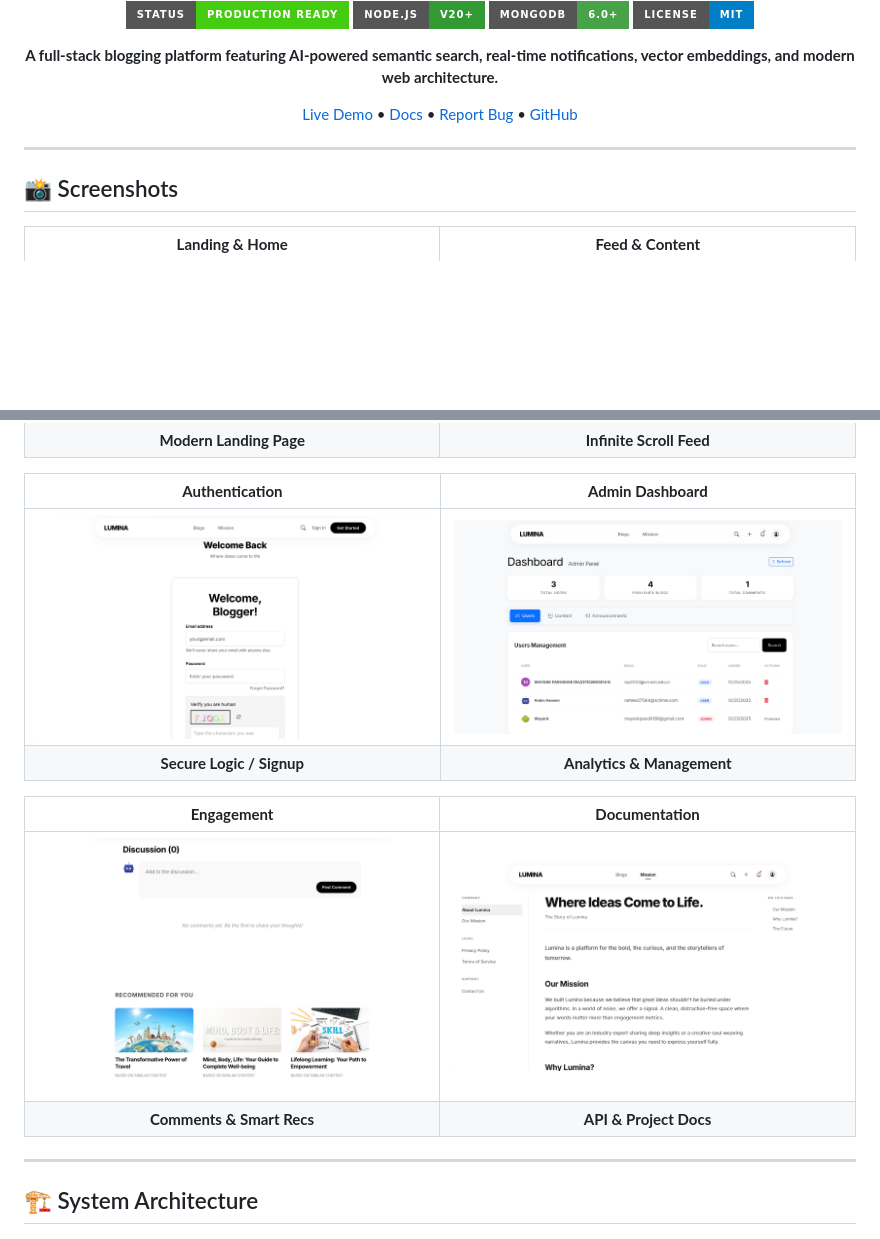
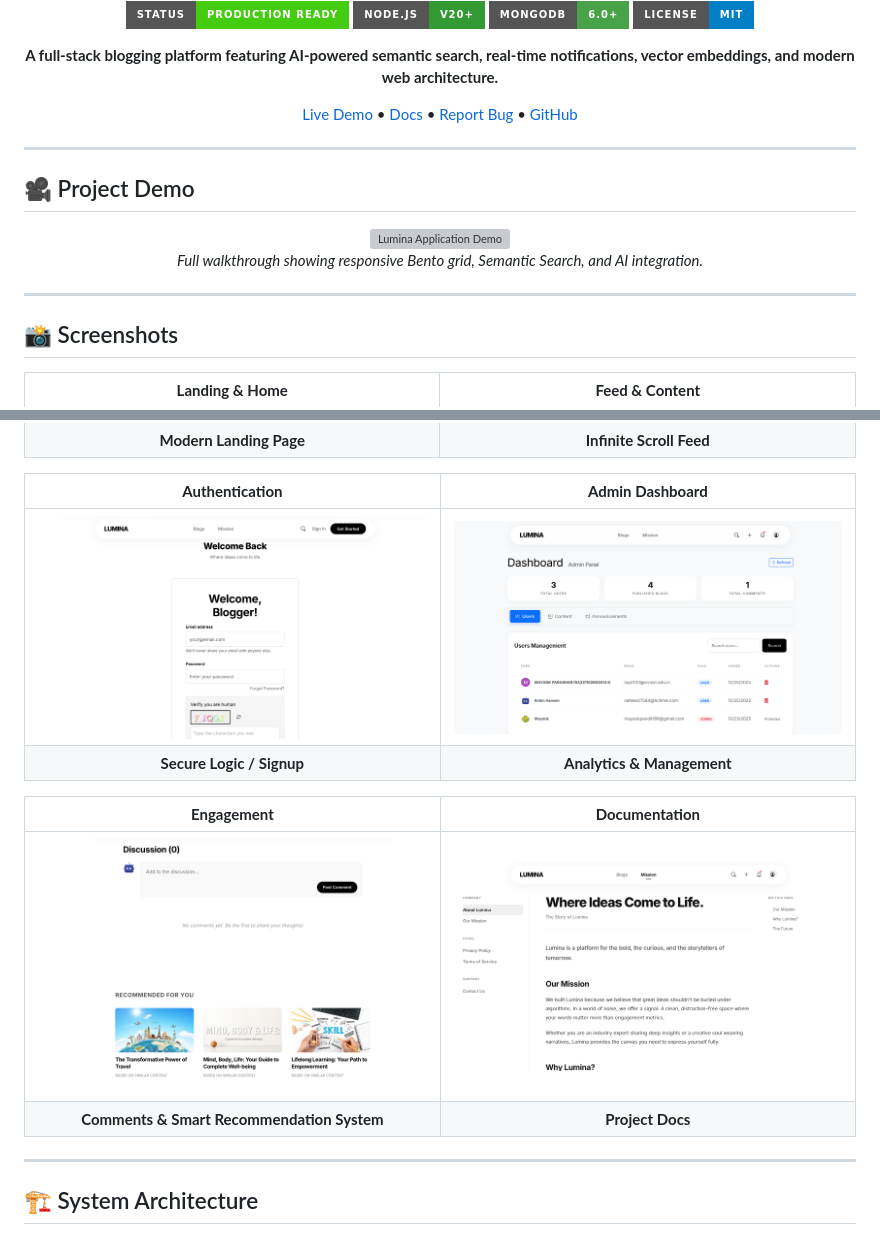
Before and after one commit to MayankParashar28/Lumina, a Markdown page: README.md, 2 parts joined by grey strips. GitHub-like rendering; badges without logos; blank space fills up the shorter version; grey boxes are pictures that could not be loaded.

Commit message:
docs: add demo video and fix screenshot filename typos

```diff
--- a/README.md
+++ b/README.md
@@ -17,6 +17,16 @@
 
 ---
 
+## 🎥 Project Demo
+
+<div align="center">
+  <img src="lumina-demo.webp" width="100%" alt="Lumina Application Demo">
+  <br>
+  <em>Full walkthrough showing responsive Bento grid, Semantic Search, and AI integration.</em>
+</div>
+
+---
+
 ## 📸 Screenshots
 
 <div align="center">
@@ -28,13 +38,13 @@
 
 | **Authentication** | **Admin Dashboard** |
 |:---:|:---:|
-| <img src="screenshots/authenication.png" width="400" alt="Authentication"> | <img src="screenshots/admin-dashboard.png" width="400" alt="Admin Dashboard"> |
+| <img src="screenshots/authentication.png" width="400" alt="Authentication"> | <img src="screenshots/admin-dashboard.png" width="400" alt="Admin Dashboard"> |
 | **Secure Logic / Signup** | **Analytics & Management** |
 
 | **Engagement** | **Documentation** |
 |:---:|:---:|
-| <img src="screenshots/comment-smartRecomedatoin.png" width="400" alt="Comments & Recommendations"> | <img src="screenshots/docs.png" width="400" alt="Docs"> |
-| **Comments & Smart Recs** | **API & Project Docs** |
+| <img src="screenshots/comment-smart-recommendation.png" width="400" alt="Comments & Recommendations"> | <img src="screenshots/docs.png" width="400" alt="Docs"> |
+| **Comments & Smart Recommendation System** | **Project Docs** |
 
 </div>
 
```
Also changed, not shown: screenshots/authentication.png (renamed from screenshots/authenication.png), screenshots/comment-smart-recommendation.png (renamed from screenshots/comment-smartRecomedatoin.png).
